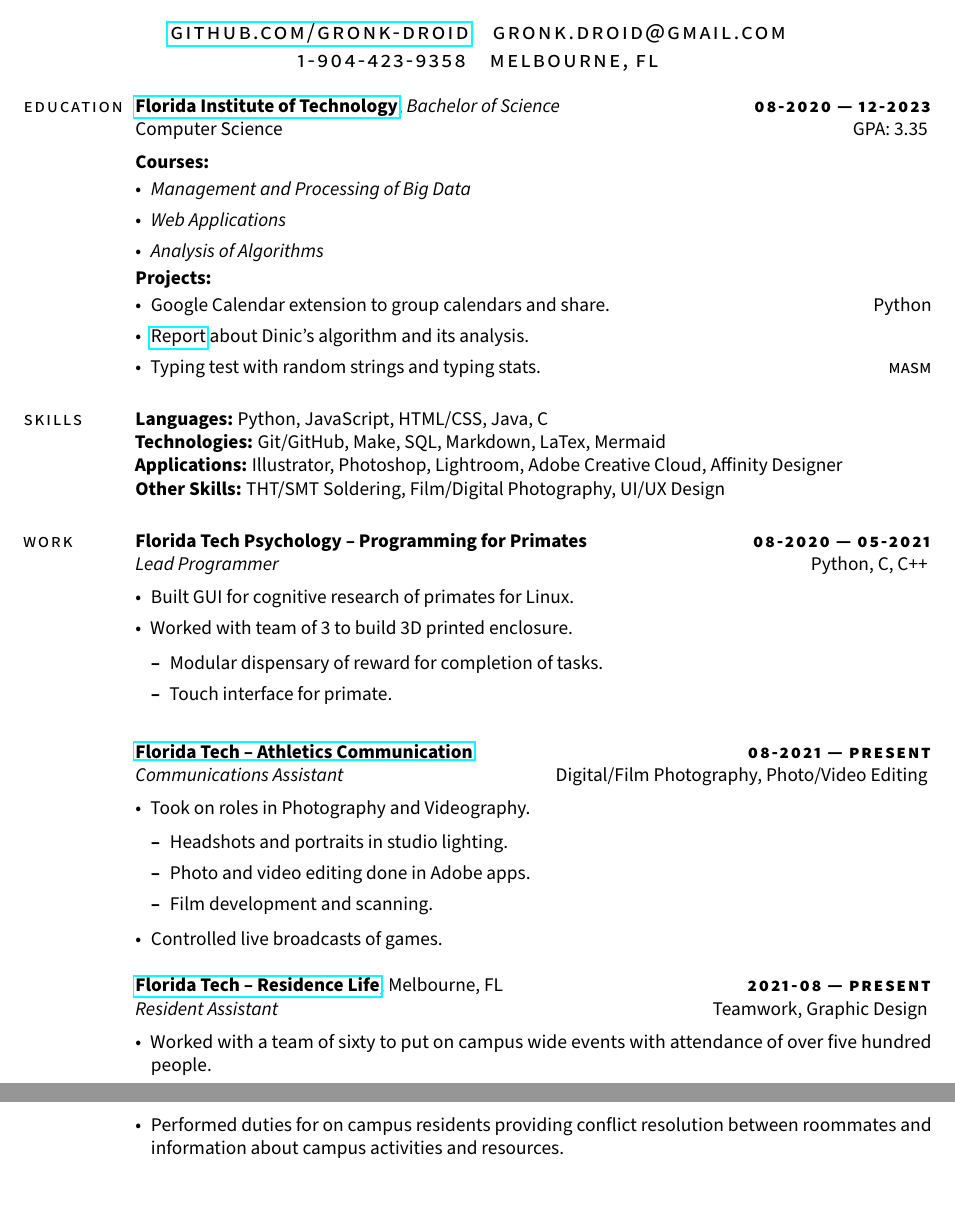
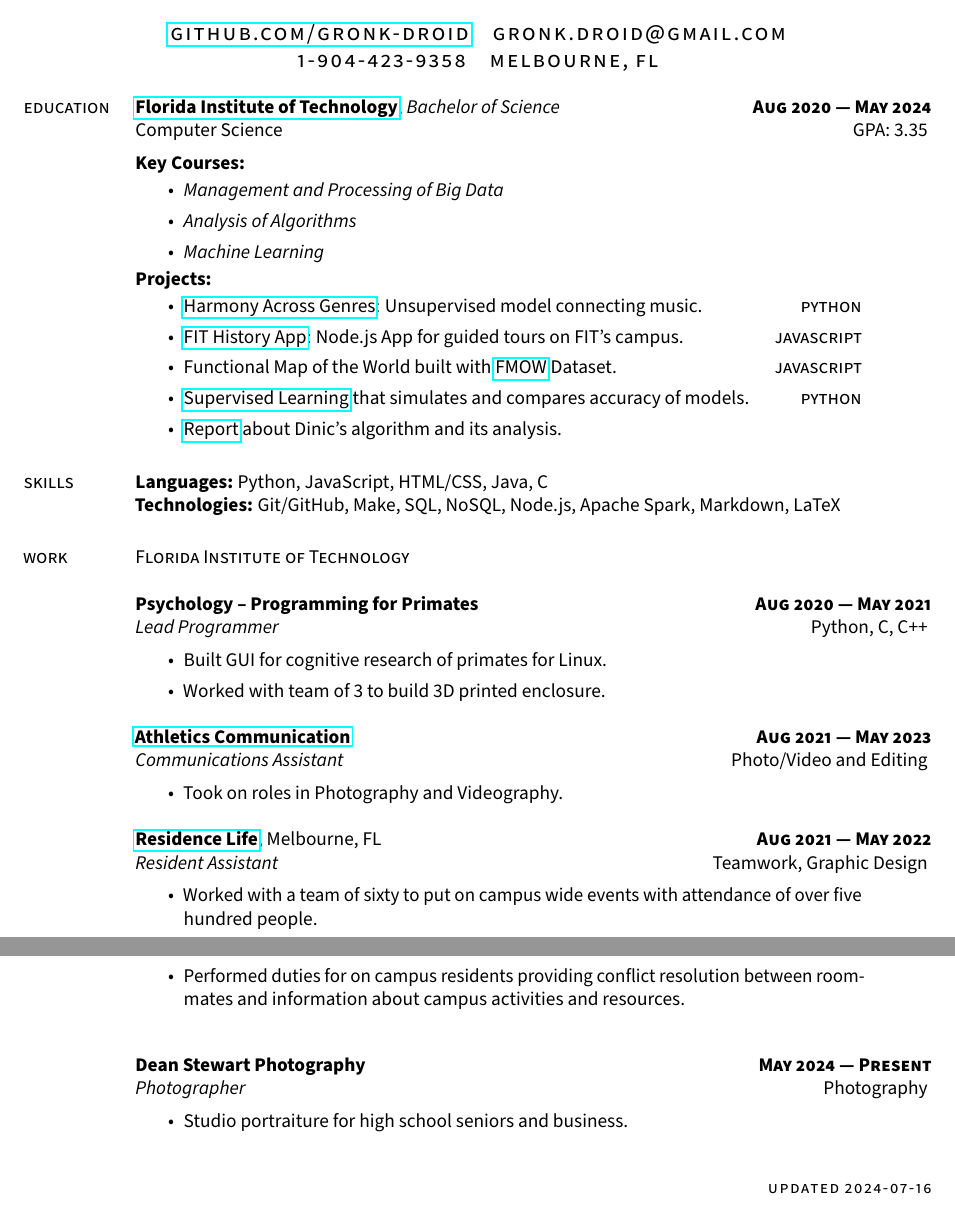
Before and after one commit to gronk-droid/resume, a LaTeX CV (resume.tex): two parts of the page, joined at a grey line, cut so that both start at the same text. Compiled offline with pdfLaTeX.

Commit message:
update resume

```diff
--- a/resume.tex
+++ b/resume.tex
@@ -1,7 +1,7 @@
 % LaTeX resume using res.cls
 \documentclass[margin,10pt]{res}
 \usepackage{enumitem}
-\usepackage{sourcesanspro}
+\usepackage[default]{sourcesanspro}
 \usepackage{hyperref}
 \usepackage{graphicx}
 \usepackage{slantsc}
@@ -11,5 +12,5 @@
 \newsectionwidth{0.8in}
-\setlist[itemize]{leftmargin=*}
+% \setlist[itemize]{leftmargin=*}
 \renewcommand{\familydefault}{\sfdefault}
 
 \name{\begin{minipage}[t]{\textwidth}
@@ -17,7 +18,7 @@
 % \hspace{0.5cm}
 \begin{Center}
     \Huge
-    \textsc{grant butler}
+    \textsc{Grant Butler}
 \end{Center}
 \vspace{1mm}
 \end{minipage}}
@@ -35,50 +36,55 @@
     melbourne, fl
 \end{Center}
 \end{minipage}}
-\begin{document}
 \begin{resume}
 
-    \section{\sc \lsstyle education}
+    \section{\sc education}
         \href{https://www.fit.edu/}{\textbf{Florida Institute of Technology}}, \textit{Bachelor of Science}
         \hfill
-        \textsc{\bfseries\lsstyle 08-2020 --- 12-2023}
+        \textsc{\bfseries Aug 2020 --- May 2024}
         \\
         Computer Science
-        % \textsc{advisor:} \href{https://www.linkedin.com/in/william-shoaff-883408/}{Dr. William Shoaff}
         \hfill
         GPA: 3.35
         \vspace{0.5em}
         \begin{description}
-            \item[\textbf{Courses:}]
+            \item[\textbf{Key Courses:}]
         \end{description}
         \begin{itemize}
             \item \textit{Management and Processing of Big Data}
-            \item \textit{Web Applications}
             \item \textit{Analysis of Algorithms}
+            \item \textit{Machine Learning}
         \end{itemize}
         \begin{description}
             \item[\textbf{Projects:}]
         \end{description}
         \begin{itemize}
-            \item Google Calendar extension to group calendars and share.
+            \item \href{https://github.com/gronk-droid/fit2024spring/blob/trunk/cse4224/projects/project_2/report/project2_report.pdf}{Harmony Across Genres}: Unsupervised model connecting music.
             \hfill
-            Python
+            \textsc{python}
+            \item \href{https://github.com/fit-history-app}{FIT History App}: Node.js App for guided tours on FIT's campus.
+            \hfill
+            \textsc{javascript}
+            \item Functional Map of the World built with \href{https://github.com/fmow}{FMOW} Dataset.
+            \hfill
+            \textsc{javascript}
+            \item \href{https://github.com/gronk-droid/fit2024spring/blob/trunk/cse4224/projects/project_1/project_1.ipynb}{Supervised Learning} that simulates and compares accuracy of models.
+            \hfill
+            \textsc{python}
             \item \href{https://github.com/gronk-droid/cse4081/blob/607f375da2e1c2aedf6d1330a80537ea768698d2/2_group_assignment/docs/report.pdf}{Report} about Dinic's algorithm and its analysis.
-            \item Typing test with random strings and typing stats.
-            \hfill
-            \textsc{masm}
+
         \end{itemize}
 
-    \section{\sc \lsstyle skills}
+    \section{\sc skills}
         \textbf{Languages:} Python, JavaScript, \textsc{HTML/CSS}, Java, C           \\
-        \textbf{Technologies:} Git/GitHub, Make, SQL, Markdown, LaTex, Mermaid          \\
-        \textbf{Applications:} Illustrator, Photoshop, Lightroom, Adobe Creative Cloud, Affinity Designer\\
-        \textbf{Other Skills:} \textsc{THT/SMT} Soldering, Film/Digital Photography, UI/UX Design
+        \textbf{Technologies:} Git/GitHub, Make, SQL, NoSQL, Node.js, Apache Spark, Markdown, LaTeX
 
-    \section{\sc \lsstyle work}
-        \textbf{Florida Tech Psychology -- Programming for Primates}
+    \section{\sc work}
+        \textsc{Florida Institute of Technology}
+        \\\\
+        \textbf{Psychology -- Programming for Primates}
         \hfill
-        \textsc{\bfseries\lsstyle 08-2020 --- 05-2021}
+        \textsc{\bfseries Aug 2020 --- May 2021}
         \\
         \textit{Lead Programmer}
         \hfill
@@ -87,33 +93,23 @@
         \begin{itemize}
             \item Built GUI for cognitive research of primates for Linux.
             \item Worked with team of 3 to build 3D printed enclosure.
-            \begin{itemize}
-                \item Modular dispensary of reward for completion of tasks.
-                \item Touch interface for primate.
-            \end{itemize}
         \end{itemize}
 
-        \href{https://floridatechsports.com/}{\textbf{Florida Tech -- Athletics Communication}}
+        \href{https://floridatechsports.com/}{\textbf{Athletics Communication}}
         \hfill
-        \textsc{\bfseries\lsstyle 08-2021 --- present}
+        \textsc{\bfseries Aug 2021 --- May 2023}
         \\
         \textit{Communications Assistant}
         \hfill
-        Digital/Film Photography, Photo/Video Editing
+        Photo/Video and Editing
         \vspace{0.5em}
         \begin{itemize}
             \item Took on roles in Photography and Videography.
-            \begin{itemize}
-                \item Headshots and portraits in studio lighting.
-                \item Photo and video editing done in Adobe apps.
-                \item Film development and scanning.
-            \end{itemize}
-            \item Controlled live broadcasts of games.
         \end{itemize}
 
-        \href{https://www.fit.edu/reslife/}{\textbf{Florida Tech -- Residence Life}}, Melbourne, FL
+        \href{https://www.fit.edu/reslife/}{\textbf{Residence Life}}, Melbourne, FL
         \hfill
-        \textsc{\bfseries\lsstyle 2021-08 --- present}
+        \textsc{\bfseries Aug 2021 --- May 2022}
         \\
         \textit{Resident Assistant}
         \hfill
@@ -124,14 +120,26 @@
             \item Created advertisements and graphics with Adobe apps, Figma, and Affinity Designer to promote events.
             \item Performed duties for on campus residents providing conflict resolution between roommates and information about campus activities and resources.
         \end{itemize}
+        \vfill
+        \textbf{Dean Stewart Photography}
+        \hfill
+        \textsc{\bfseries May 2024 --- Present}
+        \\
+        \textit{Photographer}
+        \hfill
+        Photography
+        \vspace{0.5em}
+        \begin{itemize}
+            \item Studio portraiture for high school seniors and business.
+        \end{itemize}
 \end{resume}
 
 \vfill
 
-% \begin{minipage}[t]{\textwidth}
-%     \flushright
-%     \small
-%     \sc \lsstyle
-%     \hfill updated \today
-% \end{minipage}
+\begin{minipage}[t]{\textwidth}
+    \flushright
+    \small
+    \sc \lsstyle
+    \hfill updated \today
+\end{minipage}
 \end{document}
```
Also changed, not shown: resume.pdf, resume.tex (1 more changed lines).
